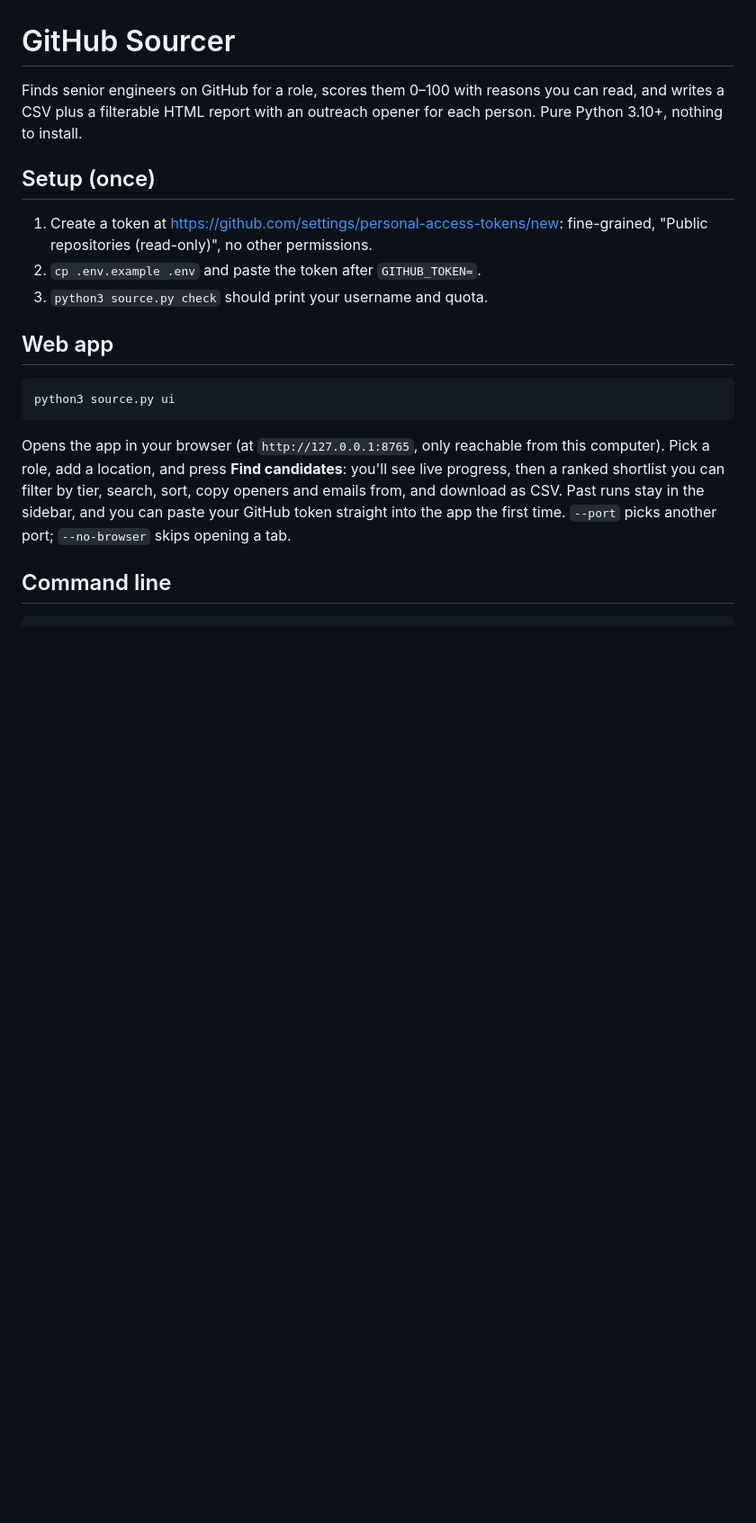
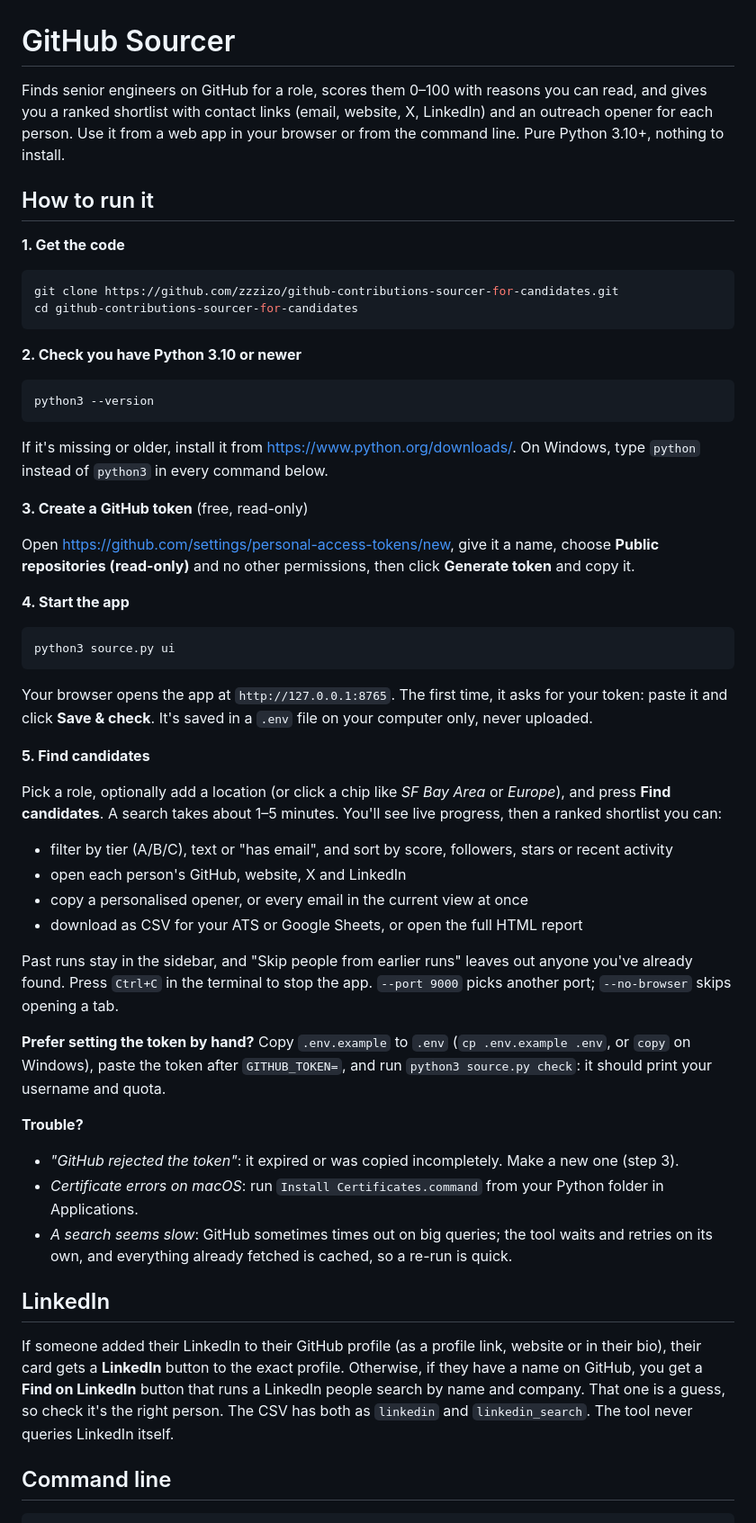
Before and after one commit to zzzizo/github-contributions-sourcer-for-candidates, a Markdown page: README.md, the part around the change. Shown at 90% size. Rendered like a GitHub page; blank space fills up the shorter version.

Commit message:
README: step-by-step guide to running the project, and LinkedIn links
Co-Authored-By: Claude Opus 5.5 <noreply@anthropic.com>

````diff
--- a/README.md
+++ b/README.md
@@ -1,25 +1,70 @@
 # GitHub Sourcer
 
-Finds senior engineers on GitHub for a role, scores them 0–100 with reasons you can read, and writes a CSV plus a
-filterable HTML report with an outreach opener for each person. Pure Python 3.10+, nothing to install.
+Finds senior engineers on GitHub for a role, scores them 0–100 with reasons you can read, and gives you a ranked
+shortlist with contact links (email, website, X, LinkedIn) and an outreach opener for each person. Use it from a
+web app in your browser or from the command line. Pure Python 3.10+, nothing to install.
 
-## Setup (once)
+## How to run it
 
-1. Create a token at <https://github.com/settings/personal-access-tokens/new>: fine-grained,
-   "Public repositories (read-only)", no other permissions.
-2. `cp .env.example .env` and paste the token after `GITHUB_TOKEN=`.
-3. `python3 source.py check` should print your username and quota.
+**1. Get the code**
 
-## Web app
+```bash
+git clone https://github.com/zzzizo/github-contributions-sourcer-for-candidates.git
+cd github-contributions-sourcer-for-candidates
+```
+
+**2. Check you have Python 3.10 or newer**
+
+```bash
+python3 --version
+```
+
+If it's missing or older, install it from <https://www.python.org/downloads/>. On Windows, type `python` instead of
+`python3` in every command below.
+
+**3. Create a GitHub token** (free, read-only)
+
+Open <https://github.com/settings/personal-access-tokens/new>, give it a name, choose
+**Public repositories (read-only)** and no other permissions, then click **Generate token** and copy it.
+
+**4. Start the app**
 
 ```bash
 python3 source.py ui
 ```
 
-Opens the app in your browser (at `http://127.0.0.1:8765`, only reachable from this computer). Pick a role, add a
-location, and press **Find candidates**: you'll see live progress, then a ranked shortlist you can filter by tier,
-search, sort, copy openers and emails from, and download as CSV. Past runs stay in the sidebar, and you can paste
-your GitHub token straight into the app the first time. `--port` picks another port; `--no-browser` skips opening a tab.
+Your browser opens the app at `http://127.0.0.1:8765`. The first time, it asks for your token: paste it and click
+**Save & check**. It's saved in a `.env` file on your computer only, never uploaded.
+
+**5. Find candidates**
+
+Pick a role, optionally add a location (or click a chip like *SF Bay Area* or *Europe*), and press
+**Find candidates**. A search takes about 1–5 minutes. You'll see live progress, then a ranked shortlist you can:
+
+- filter by tier (A/B/C), text or "has email", and sort by score, followers, stars or recent activity
+- open each person's GitHub, website, X and LinkedIn
+- copy a personalised opener, or every email in the current view at once
+- download as CSV for your ATS or Google Sheets, or open the full HTML report
+
+Past runs stay in the sidebar, and "Skip people from earlier runs" leaves out anyone you've already found.
+Press `Ctrl+C` in the terminal to stop the app. `--port 9000` picks another port; `--no-browser` skips opening a tab.
+
+**Prefer setting the token by hand?** Copy `.env.example` to `.env` (`cp .env.example .env`, or `copy` on Windows),
+paste the token after `GITHUB_TOKEN=`, and run `python3 source.py check`: it should print your username and quota.
+
+**Trouble?**
+
+- *"GitHub rejected the token"*: it expired or was copied incompletely. Make a new one (step 3).
+- *Certificate errors on macOS*: run `Install Certificates.command` from your Python folder in Applications.
+- *A search seems slow*: GitHub sometimes times out on big queries; the tool waits and retries on its own, and
+  everything already fetched is cached, so a re-run is quick.
+
+## LinkedIn
+
+If someone added their LinkedIn to their GitHub profile (as a profile link, website or in their bio), their card
+gets a **LinkedIn** button to the exact profile. Otherwise, if they have a name on GitHub, you get a
+**Find on LinkedIn** button that runs a LinkedIn people search by name and company. That one is a guess, so check
+it's the right person. The CSV has both as `linkedin` and `linkedin_search`. The tool never queries LinkedIn itself.
 
 ## Command line
 
````
